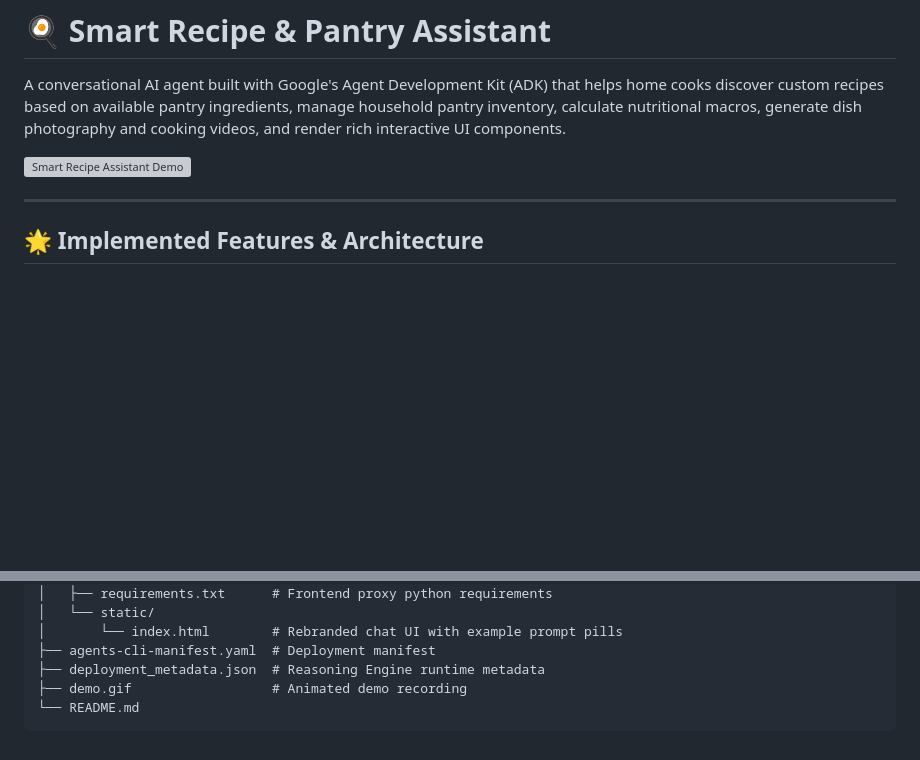
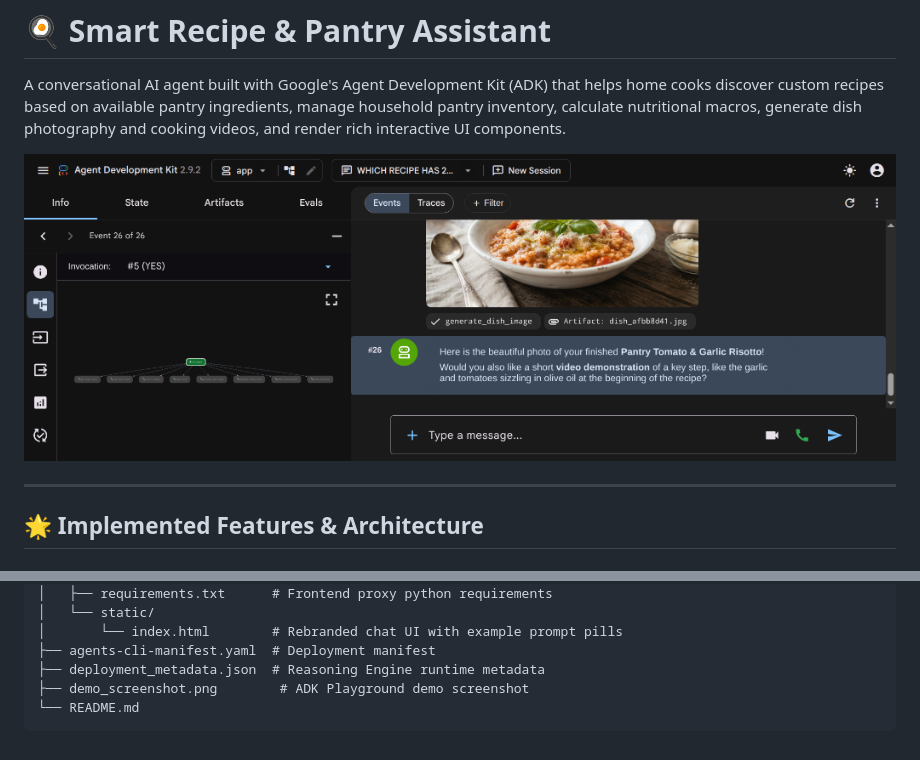
Before and after one commit to techkatare/buildwithgemini-recipe-assistant, a Markdown page: README.md, 2 parts joined by grey strips. Rendered like a GitHub page; pictures changed too: demo_screenshot.png (added); blank space fills up the shorter version; grey boxes are pictures that could not be loaded.

Commit message:
Replace demo video/gif with ADK Playground screenshot

````diff
--- a/README.md
+++ b/README.md
@@ -2,7 +2,7 @@
 
 A conversational AI agent built with Google's Agent Development Kit (ADK) that helps home cooks discover custom recipes based on available pantry ingredients, manage household pantry inventory, calculate nutritional macros, generate dish photography and cooking videos, and render rich interactive UI components.
 
-![Smart Recipe Assistant Demo](demo.gif)
+![Smart Recipe Assistant ADK Playground Demo](demo_screenshot.png)
 
 ---
 
@@ -101,6 +101,6 @@ A conversational AI agent built with Google's Agent Development Kit (ADK) that h
 │       └── index.html        # Rebranded chat UI with example prompt pills
 ├── agents-cli-manifest.yaml  # Deployment manifest
 ├── deployment_metadata.json  # Reasoning Engine runtime metadata
-├── demo.gif                  # Animated demo recording
+├── demo_screenshot.png        # ADK Playground demo screenshot
 └── README.md
 ```
````
Also changed, not shown: 1 other file.
